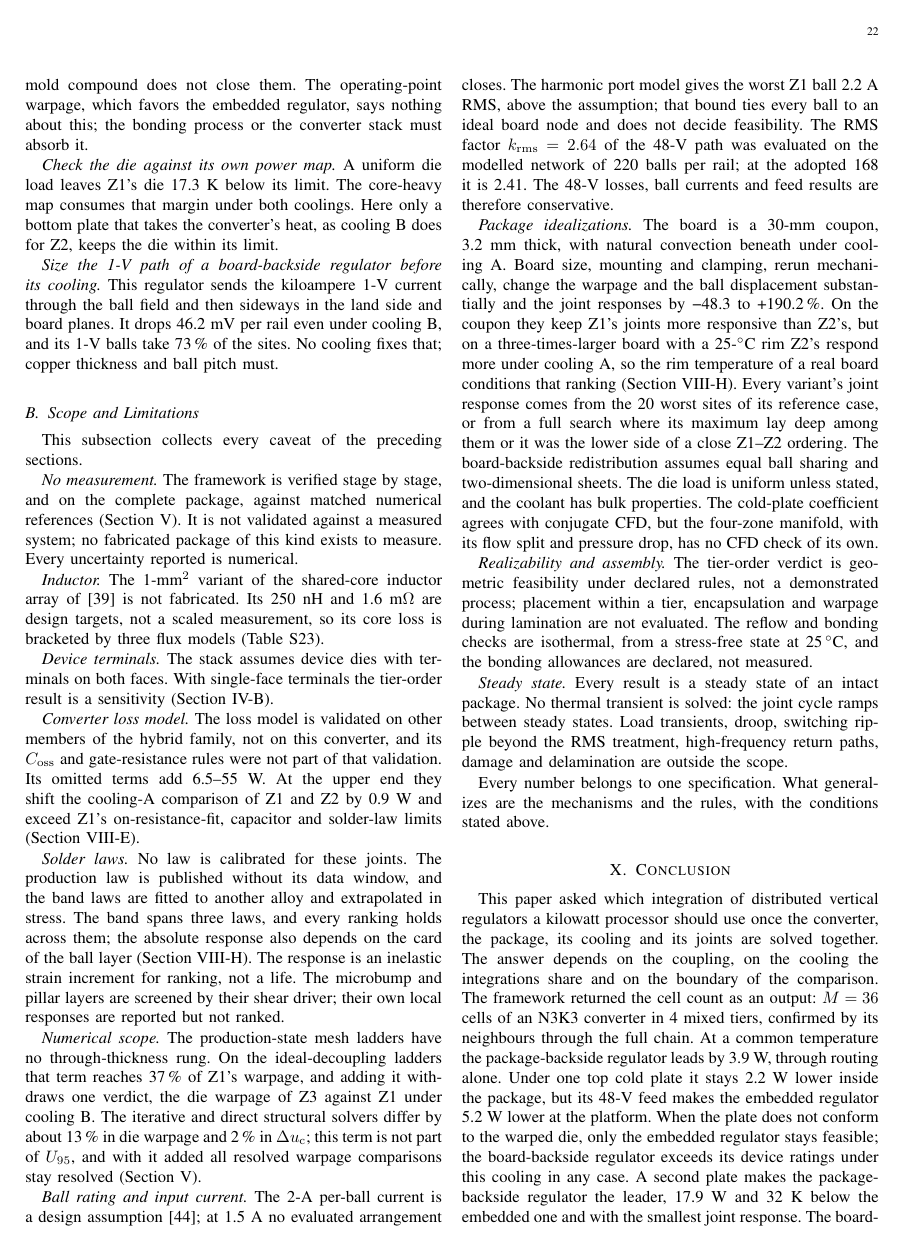
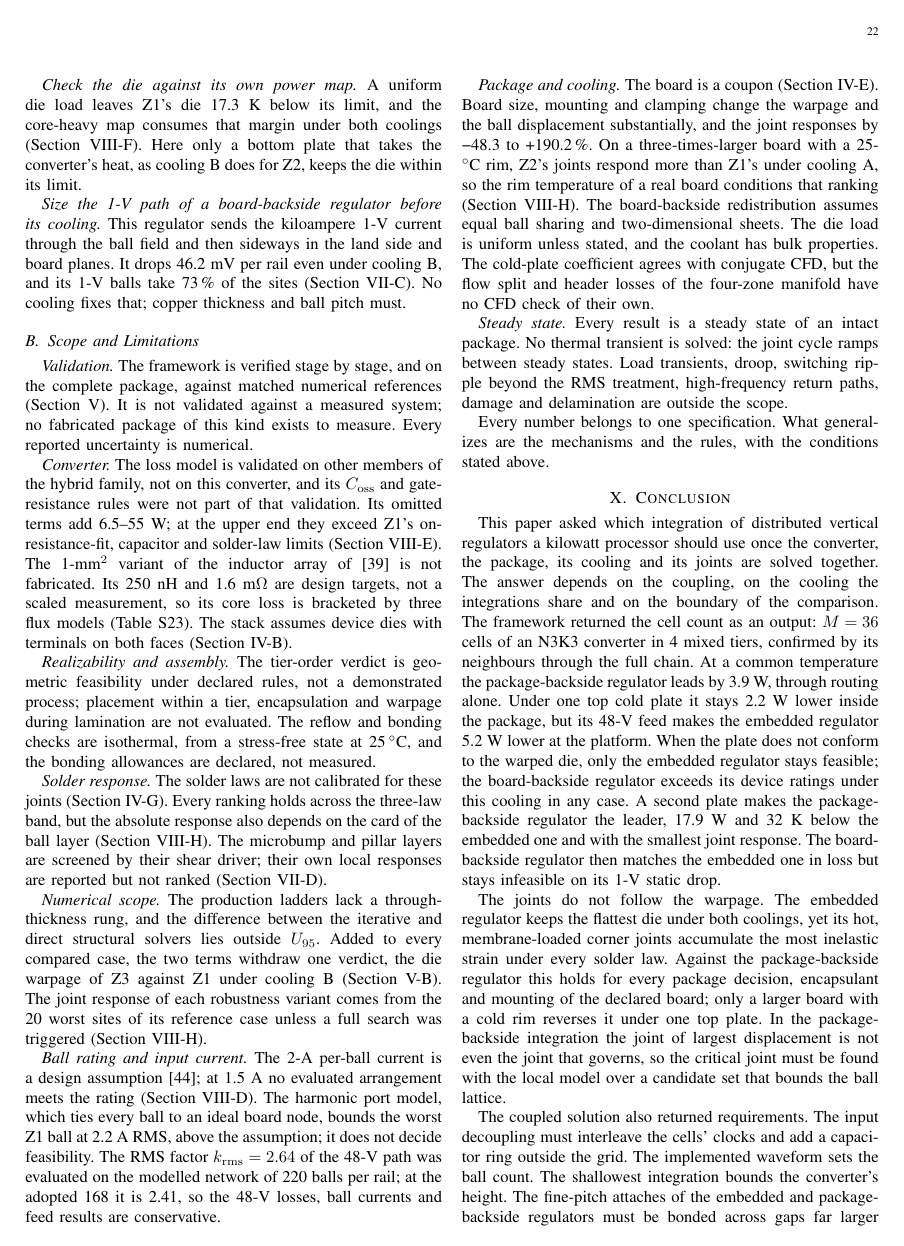
Before and after one commit to sabdel29/HVR_OPT, a LaTeX paper (manuscript_v2/ETM_framework_TCPMT.tex, which reads manuscript_v2/sections/discussion.tex): page 22 of 24. Compiled offline with pdfLaTeX; a missing font is replaced by an installed copy or a similar font; a LaTeX package or settings file that is missing is left out.

Commit message:
Editorial pass, Section IX: each design rule gives the rule, its key evidence with a pointer and its condition, without re-deriving the results; the terminal-face condition dropped from the tier-order rule (the single-face case selects the same order); IX-B without its meta opener, each caveat stated once and grouped (validation, converter, realizability and assembly, solder, numerics, ball rating, package and cooling, steady state)
Co-Authored-By: Claude Opus 5.5 <noreply@anthropic.com>

```diff
--- a/manuscript_v2/sections/discussion.tex
+++ b/manuscript_v2/sections/discussion.tex
@@ -59,3 +58,0 @@ attaches of the embedded and package-backside regulators meet gaps that vary by
-\MvRfTcbZtwo~\textmu m against a declared \MvTcbLim-\textmu m allowance, and a low-CTE mold compound
-does not close them. The operating-point warpage, which favors the embedded regulator, says nothing
-about this; the bonding process or the converter stack must absorb it.
@@ -62,73 +64,65 @@ about this; the bonding process or the converter stack must absorb it.
 
 \emph{Check the die against its own power map.} A uniform die load leaves Z1's die
-\WrDieMarginAZone~K below its limit. The core-heavy map consumes that margin under both coolings.
-Here only a bottom plate that takes the converter's heat, as cooling~B does for Z2, keeps the die
-within its limit.
+\WrDieMarginAZone~K below its limit, and the core-heavy map consumes that margin under both
+coolings (Section~\ref{sec:explore-die}). Here only a bottom plate that takes the converter's heat,
+as cooling~B does for Z2, keeps the die within its limit.
 
 \emph{Size the 1-V path of a board-backside regulator before its cooling.} This regulator sends the
 kiloampere 1-V current through the ball field and then sideways in the land side and board planes.
 It drops \VdropBZthree~mV per rail even under cooling~B, and its 1-V balls take \WrBgaFracZthree\,\%
-of the sites. No cooling fixes that; copper thickness and ball pitch must.
+of the sites (Section~\ref{sec:compare-b}). No cooling fixes that; copper thickness and ball pitch
+must.
 
 \subsection{Scope and Limitations}\label{sec:limits}
-This subsection collects every caveat of the preceding sections.
+\emph{Validation.} The framework is verified stage by stage, and on the complete package, against
+matched numerical references (Section~\ref{sec:verification}). It is not validated against a
+measured system; no fabricated package of this kind exists to measure. Every reported uncertainty
+is numerical.
 
-\emph{No measurement.} The framework is verified stage by stage, and on the complete package, against
-matched numerical references (Section~\ref{sec:verification}). It is not validated against a measured
-system; no fabricated package of this kind exists to measure. Every uncertainty reported is numerical.
-
-\emph{Inductor.} The 1-mm$^2$ variant of the shared-core inductor array of~\cite{Rasheedi2026CoupledInductor}
-is not fabricated. Its \FrConvIndL~nH and \FrConvIndDcr~m$\Omega$ are design targets, not a scaled measurement, so its
-core loss is bracketed by three flux models (Table~S23).
-
-\emph{Device terminals.} The stack assumes device dies with terminals on both faces. With single-face
-terminals the tier-order result is a sensitivity (Section~\ref{sec:realizability}).
-
-\emph{Converter loss model.} The loss model is validated on other members of the hybrid family, not
-on this converter, and its $C_{\mathrm{oss}}$ and gate-resistance rules were not part of that
-validation. Its omitted terms add \WrOmitLo--\WrOmitHi~W. At the upper end they shift the
-cooling-A comparison of Z1 and Z2 by \WrOmitGapAHi~W and exceed Z1's on-resistance-fit, capacitor and
-solder-law limits (Section~\ref{sec:explore-omit}).
-
-\emph{Solder laws.} No law is calibrated for these joints. The production law is published without
-its data window, and the band laws are fitted to another alloy and extrapolated in stress. The
-band spans three laws, and every ranking holds across them; the absolute response also depends
-on the card of the ball layer (Section~\ref{sec:explore-robust}). The response is an inelastic
-strain increment for ranking, not a life. The microbump and pillar layers are screened by their
-shear driver; their own local responses are reported but not ranked.
-
-\emph{Numerical scope.} The production-state mesh ladders have no through-thickness rung. On the
-ideal-decoupling ladders that term reaches \MthTtWarpZone\,\% of Z1's warpage, and adding it
-withdraws one verdict, the die warpage of Z3 against Z1 under cooling~B. The iterative and direct
-structural solvers differ by about \MthSolverWarp\,\% in die warpage and \MthSolverDu\,\% in $\du$;
-this term is not part of $U_{95}$, and with it added \MthSolverHold{} resolved warpage comparisons
-stay resolved (Section~\ref{sec:verification}).
-
-\emph{Ball rating and input current.} The \WrBgaRule-A per-ball current is a design
-assumption~\cite{Kuan2015Imax}; at \WrBgaRuleSens~A no evaluated arrangement closes. The harmonic
-port model gives the worst Z1 ball \WrBgaRmsZone~A RMS, above the assumption; that bound ties every
-ball to an ideal board node and does not decide feasibility. The RMS factor $k_{\mathrm{rms}} =
-\WrKrms$ of the 48-V path was evaluated on the modelled network of \BgaNmodel{} balls per rail; at
-the adopted \WrBgaNZone{} it is \BgaKeqAtCountZone. The 48-V losses, ball currents and feed results
-are therefore conservative.
-
-\emph{Package idealizations.} The board is a 30-mm coupon, \FrBoardMm~mm thick, with natural
-convection beneath under cooling~A. Board size, mounting and clamping, rerun mechanically, change
-the warpage and the ball displacement substantially and the joint responses by \MvScrBdEpsLo{} to
-\MvScrBdEpsHi\,\%. On the coupon they keep Z1's joints more responsive than Z2's, but on a
-three-times-larger board with a 25-$^\circ$C rim Z2's respond more under cooling~A, so the rim
-temperature of a real board conditions that ranking (Section~\ref{sec:explore-robust}). Every
-variant's joint response comes from the \MvScrK{} worst sites of its reference case, or from a full
-search where its maximum lay deep among them or it was the lower side of a close Z1--Z2 ordering. The board-backside redistribution assumes equal ball
-sharing and two-dimensional sheets. The die
-load is uniform unless stated, and the coolant has bulk properties. The cold-plate coefficient
-agrees with conjugate CFD, but the four-zone manifold, with its flow split and pressure drop, has no
-CFD check of its own.
+\emph{Converter.} The loss model is validated on other members of the hybrid family, not on this
+converter, and its $C_{\mathrm{oss}}$ and gate-resistance rules were not part of that validation.
+Its omitted terms add \WrOmitLo--\WrOmitHi~W; at the upper end they exceed Z1's
+on-resistance-fit, capacitor and solder-law limits (Section~\ref{sec:explore-omit}). The 1-mm$^2$
+variant of the inductor array of~\cite{Rasheedi2026CoupledInductor} is not fabricated. Its
+\FrConvIndL~nH and \FrConvIndDcr~m$\Omega$ are design targets, not a scaled measurement, so its core
+loss is bracketed by three flux models (Table~S23). The stack assumes device dies with terminals
+on both faces (Section~\ref{sec:realizability}).
 
 \emph{Realizability and assembly.} The tier-order verdict is geometric feasibility under declared
 rules, not a demonstrated process; placement within a tier, encapsulation and warpage during
 lamination are not evaluated. The reflow and bonding checks are isothermal, from a stress-free
 state at 25\,$^\circ$C, and the bonding allowances are declared, not measured.
+
+\emph{Solder response.} The solder laws are not calibrated for these joints
+(Section~\ref{sec:local}). Every ranking holds across the three-law band, but the absolute response
+also depends on the card of the ball layer (Section~\ref{sec:explore-robust}). The microbump and
+pillar layers are screened by their shear driver; their own local responses are reported but not
+ranked (Section~\ref{sec:compare-joints}).
+
+\emph{Numerical scope.} The production ladders lack a through-thickness rung, and the difference
+between the iterative and direct structural solvers lies outside $U_{95}$. Added to every compared
+case, the two terms withdraw one verdict, the die warpage of Z3 against Z1 under cooling~B
+(Section~\ref{sec:verif-disc}). The joint response of each robustness variant comes from the
+\MvScrK{} worst sites of its reference case unless a full search was triggered
+(Section~\ref{sec:explore-robust}).
+
+\emph{Ball rating and input current.} The \WrBgaRule-A per-ball current is a design
+assumption~\cite{Kuan2015Imax}; at \WrBgaRuleSens~A no evaluated arrangement meets the rating
+(Section~\ref{sec:explore-bga}). The harmonic port model, which ties every ball to an ideal board
+node, bounds the worst Z1 ball at \WrBgaRmsZone~A RMS, above the assumption; it does not decide
+feasibility. The RMS factor $k_{\mathrm{rms}} = \WrKrms$ of the 48-V path was evaluated on the
+modelled network of \BgaNmodel{} balls per rail; at the adopted \WrBgaNZone{} it is
+\BgaKeqAtCountZone, so the 48-V losses, ball currents and feed results are conservative.
+
+\emph{Package and cooling.} The board is a coupon (Section~\ref{sec:thermal}). Board size,
+mounting and clamping change the warpage and the ball displacement substantially, and the joint
+responses by \MvScrBdEpsLo{} to \MvScrBdEpsHi\,\%. On a three-times-larger board with a
+25-$^\circ$C rim, Z2's joints respond more than Z1's under cooling~A, so the rim temperature of a
+real board conditions that ranking (Section~\ref{sec:explore-robust}). The board-backside
+redistribution assumes equal ball sharing and two-dimensional sheets. The die load is uniform
+unless stated, and the coolant has bulk properties. The cold-plate coefficient agrees with
+conjugate CFD, but the flow split and header losses of the four-zone manifold have no CFD check of
+their own.
 
 \emph{Steady state.} Every result is a steady state of an intact package. No thermal transient is
 solved: the joint cycle ramps between steady states. Load transients, droop, switching ripple beyond
```
Also changed, not shown: manuscript_v2/sections/discussion.tex (71 more changed lines).
